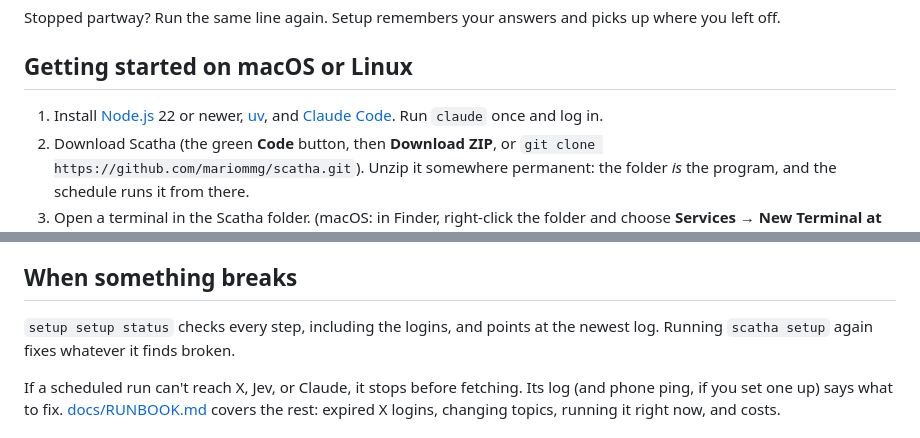
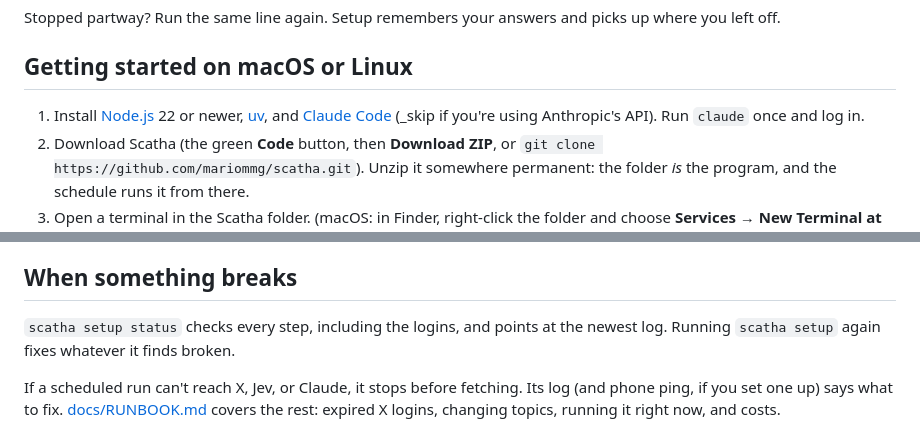
Before and after one commit to mariommg/scatha, a Markdown page: README.md, 2 parts joined by grey strips. Drawn GitHub-style.

Commit message:
Update README with project details and instructions

```diff
--- a/README.md
+++ b/README.md
@@ -124,7 +124,7 @@ Stopped partway? Run the same line again. Setup remembers your answers and picks
 
 ## Getting started on macOS or Linux
 
-1. Install [Node.js](https://nodejs.org/) 22 or newer, [uv](https://docs.astral.sh/uv/getting-started/installation/), and [Claude Code](https://claude.com/claude-code). Run `claude` once and log in.
+1. Install [Node.js](https://nodejs.org/) 22 or newer, [uv](https://docs.astral.sh/uv/getting-started/installation/), and [Claude Code](https://claude.com/claude-code) (_skip if you're using Anthropic's API). Run `claude` once and log in.
 2. Download Scatha (the green **Code** button, then **Download ZIP**, or `git clone https://github.com/mariommg/scatha.git`). Unzip it somewhere permanent: the folder *is* the program, and the schedule runs it from there.
 3. Open a terminal in the Scatha folder. (macOS: in Finder, right-click the folder and choose **Services → New Terminal at Folder**.)
 4. Optional: plan your topics in `docs/onboarding.html`, which saves `my-setup.json` to your Downloads folder.
@@ -180,7 +180,7 @@ Some things it can't see, so it can't sort them well. Knowing them saves you fro
 
 ## When something breaks
 
-`setup setup status` checks every step, including the logins, and points at the newest log. Running `scatha setup` again fixes whatever it finds broken.
+`scatha setup status` checks every step, including the logins, and points at the newest log. Running `scatha setup` again fixes whatever it finds broken.
 
 If a scheduled run can't reach X, Jev, or Claude, it stops before fetching. Its log (and phone ping, if you set one up) says what to fix. [docs/RUNBOOK.md](docs/RUNBOOK.md) covers the rest: expired X logins, changing topics, running it right now, and costs.
 
```
